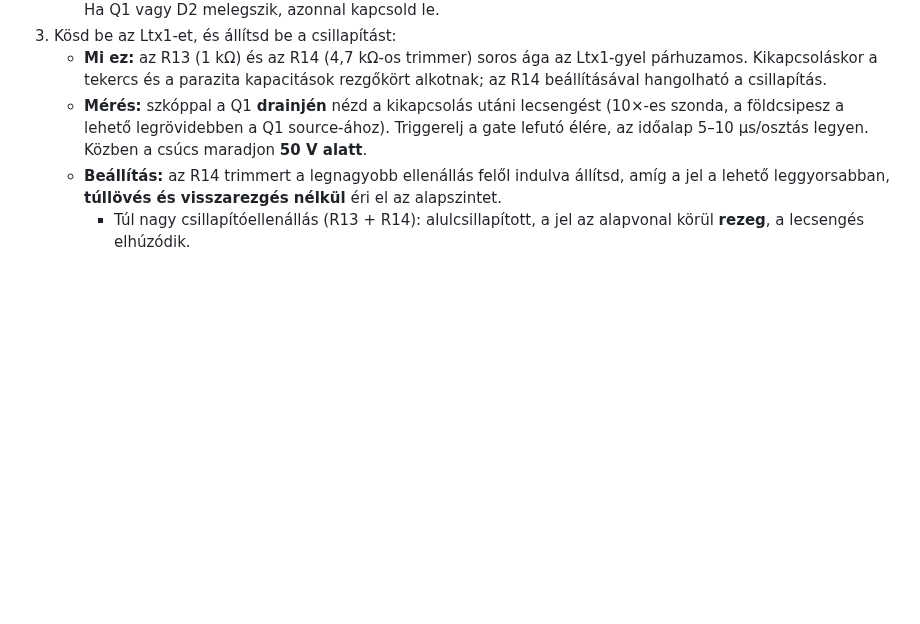
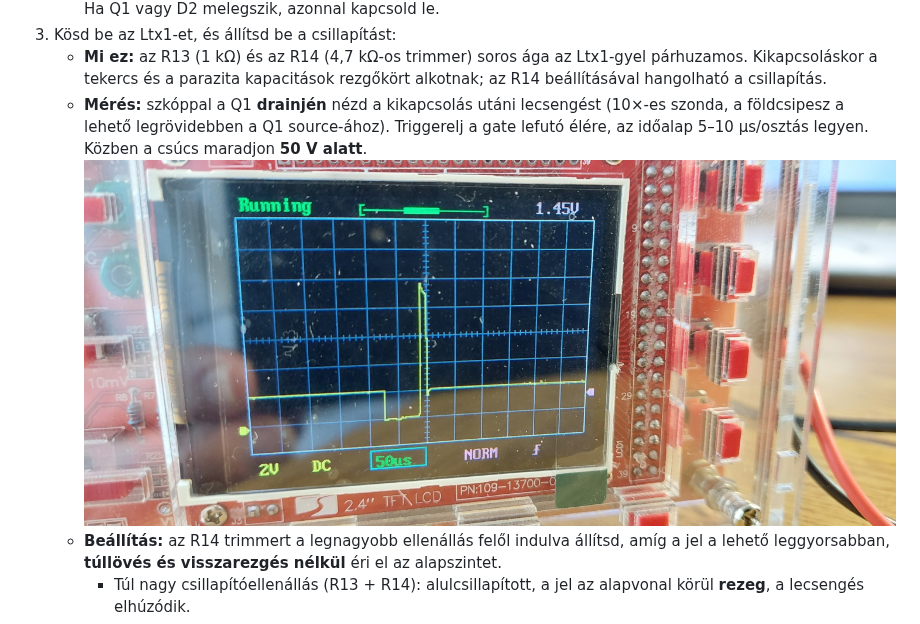
Before and after one commit to bt-soft/nano-wallscout, a Markdown page: README.md, the part around the change. GitHub-like rendering; blank space fills up the shorter version.

```diff
--- a/README.md
+++ b/README.md
@@ -184,6 +184,7 @@ Az Rx bemeneténél a KiCad-rajz R11 = 10 kΩ soros ellenállást mutat az U2A b
 3. Kösd be az Ltx1-et, és állítsd be a csillapítást:
    - **Mi ez:** az R13 (1 kΩ) és az R14 (4,7 kΩ-os trimmer) soros ága az Ltx1-gyel párhuzamos. Kikapcsoláskor a tekercs és a parazita kapacitások rezgőkört alkotnak; az R14 beállításával hangolható a csillapítás.
    - **Mérés:** szkóppal a Q1 **drainjén** nézd a kikapcsolás utáni lecsengést (10×-es szonda, a földcsipesz a lehető legrövidebben a Q1 source-ához). Triggerelj a gate lefutó élére, az időalap 5–10 µs/osztás legyen. Közben a csúcs maradjon **50 V alatt**.
+   ![Tüske_szkóp.jpg](doc/Tüske_szkóp.jpg)
    - **Beállítás:** az R14 trimmert a legnagyobb ellenállás felől indulva állítsd, amíg a jel a lehető leggyorsabban, **túllövés és visszarezgés nélkül** éri el az alapszintet.
      - Túl nagy csillapítóellenállás (R13 + R14): alulcsillapított, a jel az alapvonal körül **rezeg**, a lecsengés elhúzódik.
      - Túl kis csillapítóellenállás: túlcsillapított, a jel nem rezeg, de **lassan közelít** az alapszinthez, és a tekercs árama is jobban terheli az ellenállást.
```
Also changed, not shown: doc/Tüske_szkóp.jpg (renamed from doc/Tüske szkóp.jpg).
